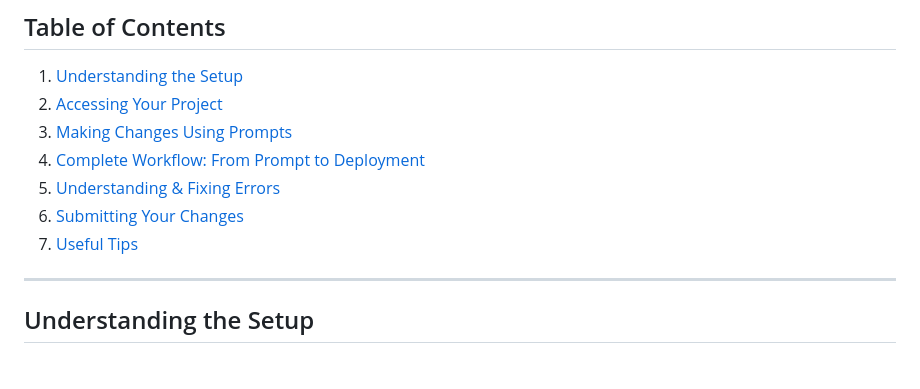
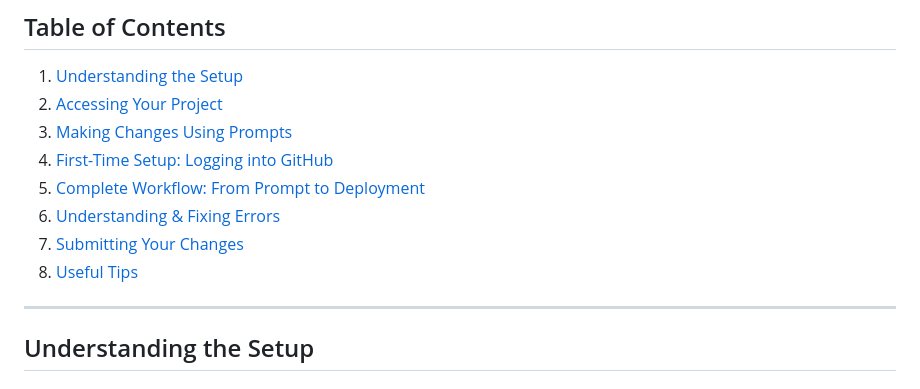
Before and after one commit to pentecostal-city-church/pcc-nam-website-ui, a Markdown page: BEGINNER-GUIDE.md, the part around one of its changes. GitHub-like rendering.

```diff
--- a/BEGINNER-GUIDE.md
+++ b/BEGINNER-GUIDE.md
@@ -8,10 +8,11 @@ Welcome! This guide will walk you through how to access this project, make chang
 1. [Understanding the Setup](#understanding-the-setup)
 2. [Accessing Your Project](#accessing-your-project)
 3. [Making Changes Using Prompts](#making-changes-using-prompts)
-4. [Complete Workflow: From Prompt to Deployment](#complete-workflow-from-prompt-to-deployment)
-5. [Understanding & Fixing Errors](#understanding--fixing-errors)
-6. [Submitting Your Changes](#submitting-your-changes)
-7. [Useful Tips](#useful-tips)
+4. [First-Time Setup: Logging into GitHub](#first-time-setup-logging-into-github)
+5. [Complete Workflow: From Prompt to Deployment](#complete-workflow-from-prompt-to-deployment)
+6. [Understanding & Fixing Errors](#understanding--fixing-errors)
+7. [Submitting Your Changes](#submitting-your-changes)
+8. [Useful Tips](#useful-tips)
 
 ---
 
```
Also changed, not shown: other parts of BEGINNER-GUIDE.md (+41 -0 lines).
